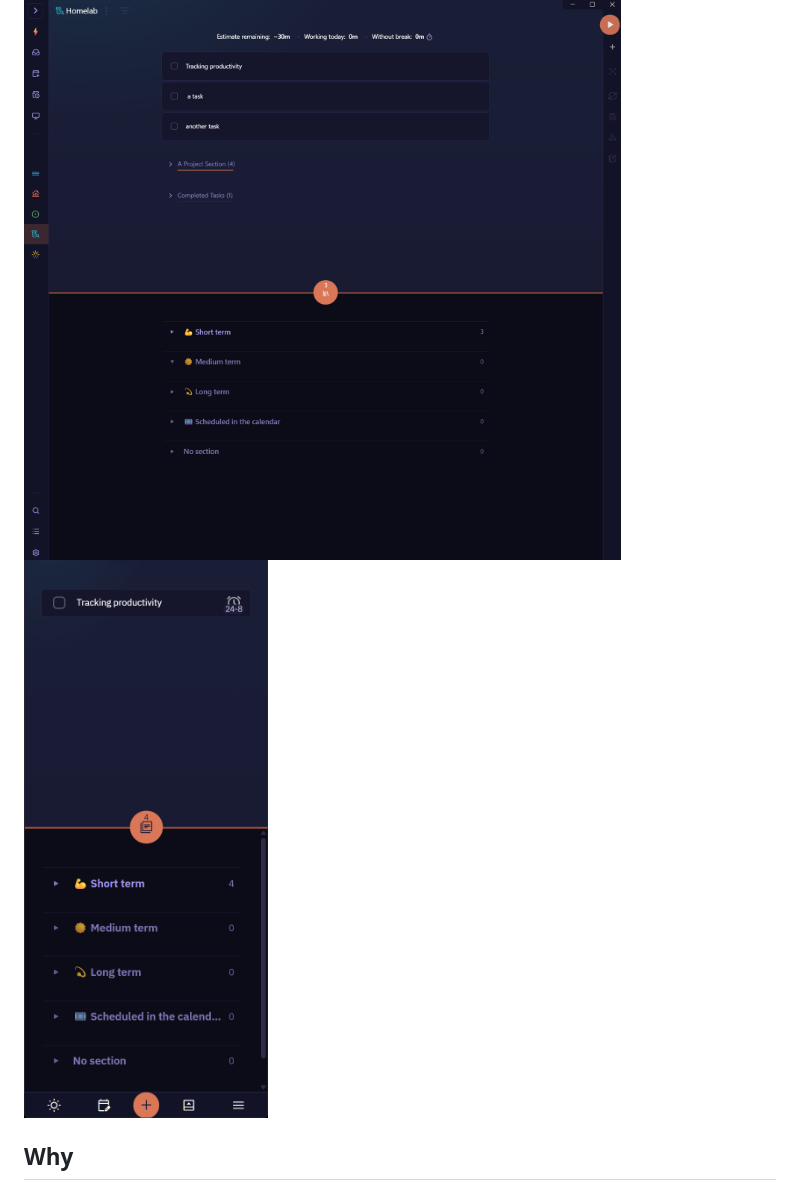
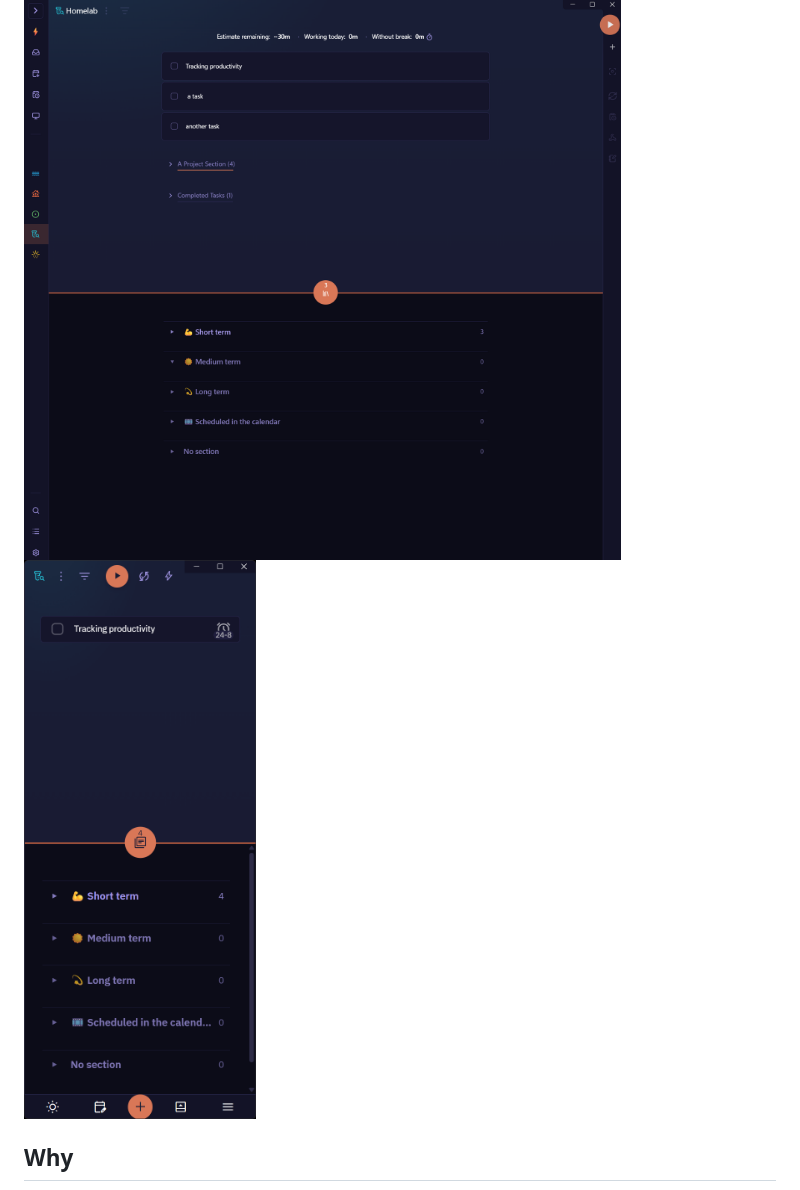
Before and after one commit to roosmsg/sp-backlog-sections, a Markdown page: README.md, the part around the change. Drawn GitHub-style; pictures changed too: docs/backlog.png.

Commit message:
Put the toolbar back on the backlog screenshot
Co-Authored-By: Claude Opus 5 (1M context) <noreply@anthropic.com>

```diff
--- a/README.md
+++ b/README.md
@@ -4,7 +4,7 @@ Backlog Sections adds named sections to the backlog of each project in [Super Pr
 
 <img src="docs/overview.png" alt="A project in Super Productivity: the task list above the divider, and below it the backlog with headers for Short term, Medium term, Long term, Scheduled in the calendar and No section, each showing its task count" width="720" height="675">
 
-<img src="docs/backlog.png" alt="A project backlog showing the four standard sections — Short term, Medium term, Long term and Scheduled in the calendar — plus No section, each collapsed and showing its task count" width="295" height="675">
+<img src="docs/backlog.png" alt="A project backlog showing the four standard sections — Short term, Medium term, Long term and Scheduled in the calendar — plus No section, each collapsed and showing its task count" width="280" height="675">
 
 ## Why
 A project backlog is one flat list. As it grows, tasks pile up without much structure, making it harder to see what deserves attention, what can wait, and what belongs together.
```
